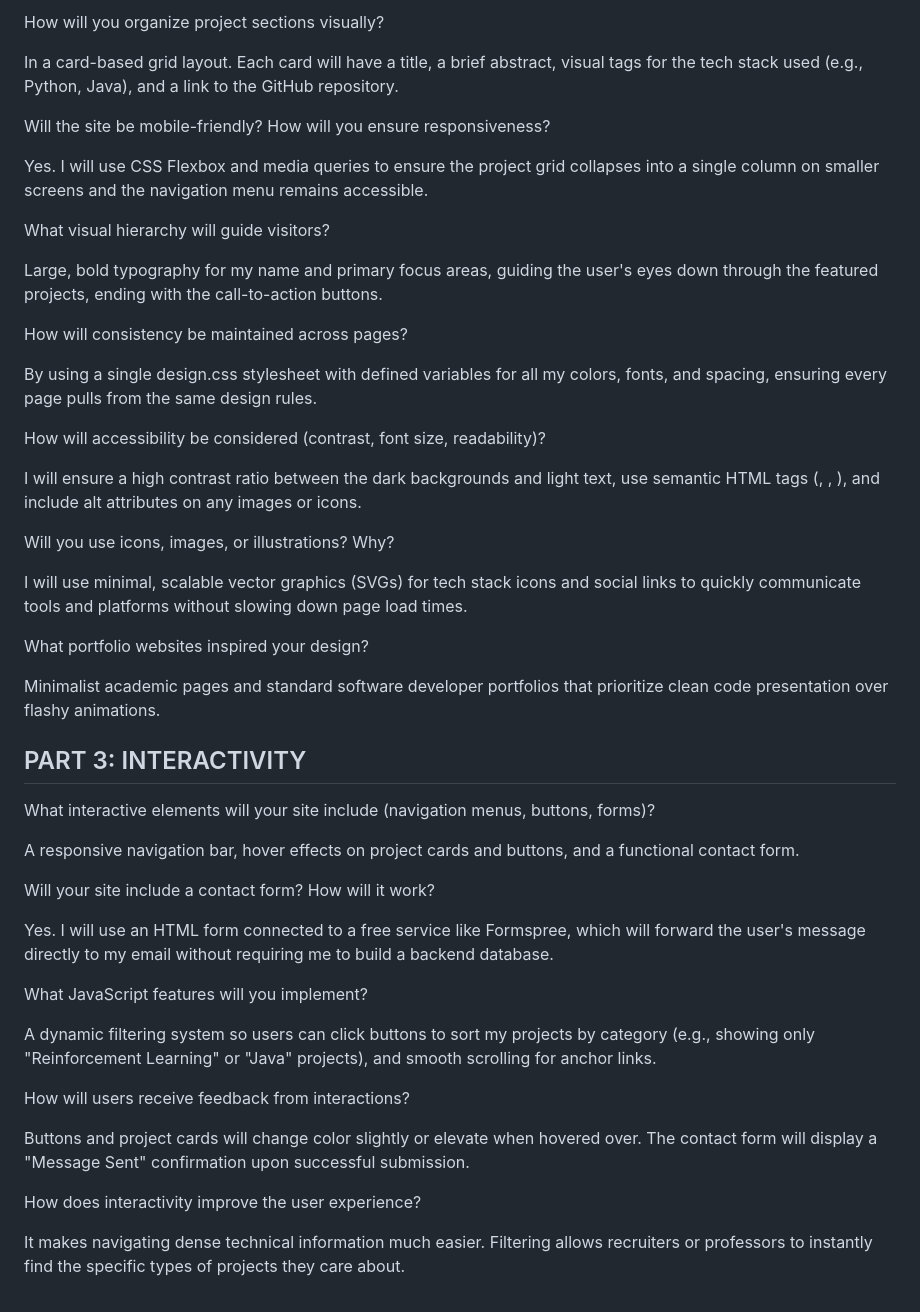
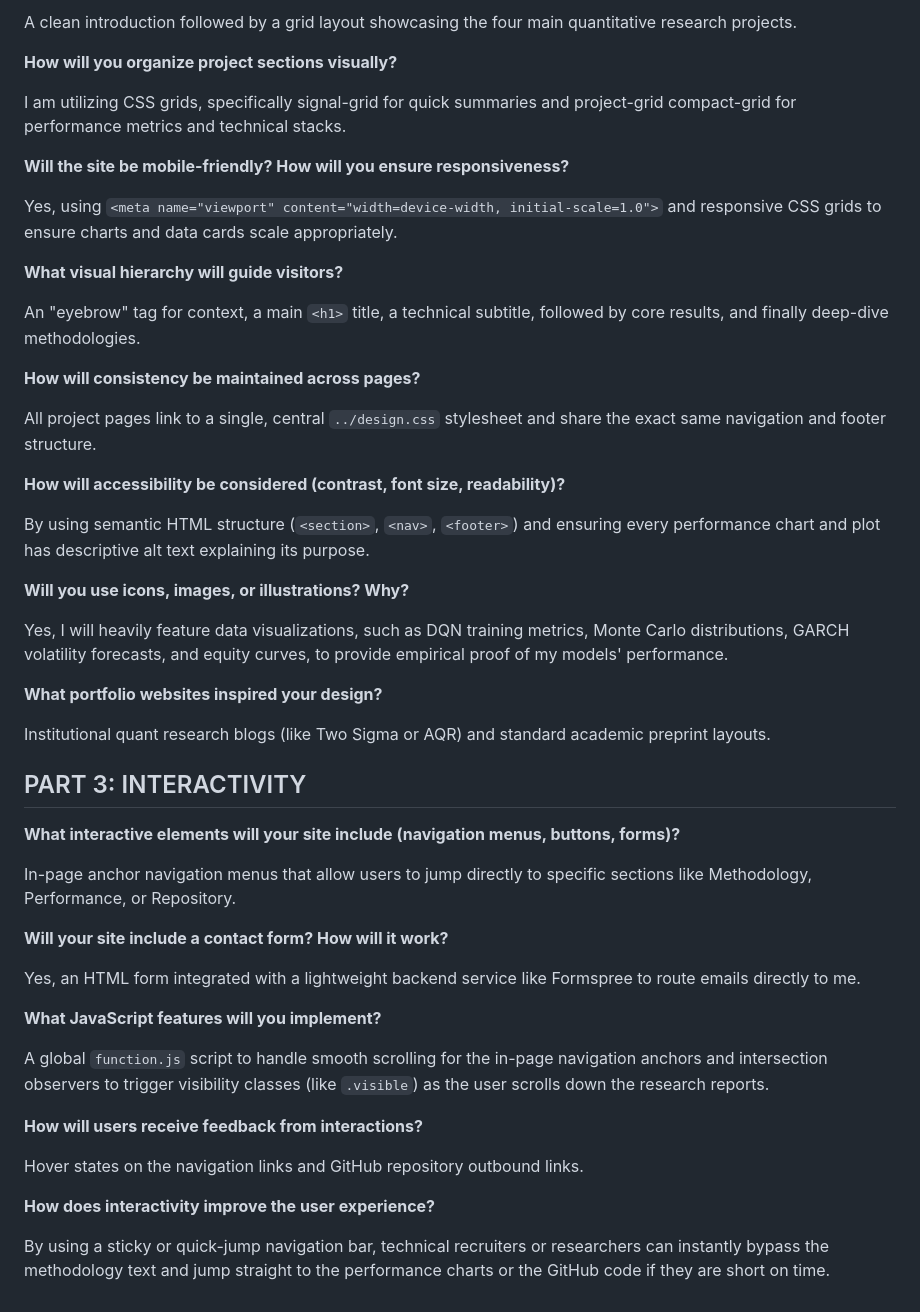
Before and after one commit to DataHiveMind/Personal_Portfolio_Website, a Markdown page: README.md, the part around one of its changes. Drawn GitHub-style.

```diff
--- a/README.md
+++ b/README.md
@@ -75,49 +81,52 @@ A brief introductory "hero" section at the top, followed immediately by a grid h
 
-How will you organize project sections visually?
+A clean introduction followed by a grid layout showcasing the four main quantitative research projects.
 
-In a card-based grid layout. Each card will have a title, a brief abstract, visual tags for the tech stack used (e.g., Python, Java), and a link to the GitHub repository.
+**How will you organize project sections visually?**
 
-Will the site be mobile-friendly? How will you ensure responsiveness?
+I am utilizing CSS grids, specifically signal-grid for quick summaries and project-grid compact-grid for performance metrics and technical stacks.
 
-Yes. I will use CSS Flexbox and media queries to ensure the project grid collapses into a single column on smaller screens and the navigation menu remains accessible.
+**Will the site be mobile-friendly? How will you ensure responsiveness?**
 
-What visual hierarchy will guide visitors?
+Yes, using `<meta name="viewport" content="width=device-width, initial-scale=1.0">` and responsive CSS grids to ensure charts and data cards scale appropriately.
 
-Large, bold typography for my name and primary focus areas, guiding the user's eyes down through the featured projects, ending with the call-to-action buttons.
+**What visual hierarchy will guide visitors?**
 
-How will consistency be maintained across pages?
+An "eyebrow" tag for context, a main `<h1>` title, a technical subtitle, followed by core results, and finally deep-dive methodologies.
 
-By using a single design.css stylesheet with defined variables for all my colors, fonts, and spacing, ensuring every page pulls from the same design rules.
+**How will consistency be maintained across pages?**
 
-How will accessibility be considered (contrast, font size, readability)?
+All project pages link to a single, central `../design.css` stylesheet and share the exact same navigation and footer structure.
 
-I will ensure a high contrast ratio between the dark backgrounds and light text, use semantic HTML tags (<header>, <main>, <nav>), and include alt attributes on any images or icons.
+**How will accessibility be considered (contrast, font size, readability)?**
 
-Will you use icons, images, or illustrations? Why?
+By using semantic HTML structure (`<section>`, `<nav>`, `<footer>`) and ensuring every performance chart and plot has descriptive alt text explaining its purpose.
 
-I will use minimal, scalable vector graphics (SVGs) for tech stack icons and social links to quickly communicate tools and platforms without slowing down page load times.
+**Will you use icons, images, or illustrations? Why?**
 
-What portfolio websites inspired your design?
+Yes, I will heavily feature data visualizations, such as DQN training metrics, Monte Carlo distributions, GARCH volatility forecasts, and equity curves, to provide empirical proof of my models' performance.
 
-Minimalist academic pages and standard software developer portfolios that prioritize clean code presentation over flashy animations.
+**What portfolio websites inspired your design?**
+
+Institutional quant research blogs (like Two Sigma or AQR) and standard academic preprint layouts.
 
 ## PART 3: INTERACTIVITY
-What interactive elements will your site include (navigation menus, buttons, forms)?
 
-A responsive navigation bar, hover effects on project cards and buttons, and a functional contact form.
+**What interactive elements will your site include (navigation menus, buttons, forms)?**
 
-Will your site include a contact form? How will it work?
+In-page anchor navigation menus that allow users to jump directly to specific sections like Methodology, Performance, or Repository.
 
-Yes. I will use an HTML form connected to a free service like Formspree, which will forward the user's message directly to my email without requiring me to build a backend database.
+**Will your site include a contact form? How will it work?**
 
-What JavaScript features will you implement?
+Yes, an HTML form integrated with a lightweight backend service like Formspree to route emails directly to me.
 
-A dynamic filtering system so users can click buttons to sort my projects by category (e.g., showing only "Reinforcement Learning" or "Java" projects), and smooth scrolling for anchor links.
+**What JavaScript features will you implement?**
 
-How will users receive feedback from interactions?
+A global `function.js` script to handle smooth scrolling for the in-page navigation anchors and intersection observers to trigger visibility classes (like `.visible`) as the user scrolls down the research reports.
 
-Buttons and project cards will change color slightly or elevate when hovered over. The contact form will display a "Message Sent" confirmation upon successful submission.
+**How will users receive feedback from interactions?**
 
-How does interactivity improve the user experience?
+Hover states on the navigation links and GitHub repository outbound links.
 
-It makes navigating dense technical information much easier. Filtering allows recruiters or professors to instantly find the specific types of projects they care about.
+**How does interactivity improve the user experience?**
+
+By using a sticky or quick-jump navigation bar, technical recruiters or researchers can instantly bypass the methodology text and jump straight to the performance charts or the GitHub code if they are short on time.
```
Also changed, not shown: other parts of README.md (+40 -34 lines).
